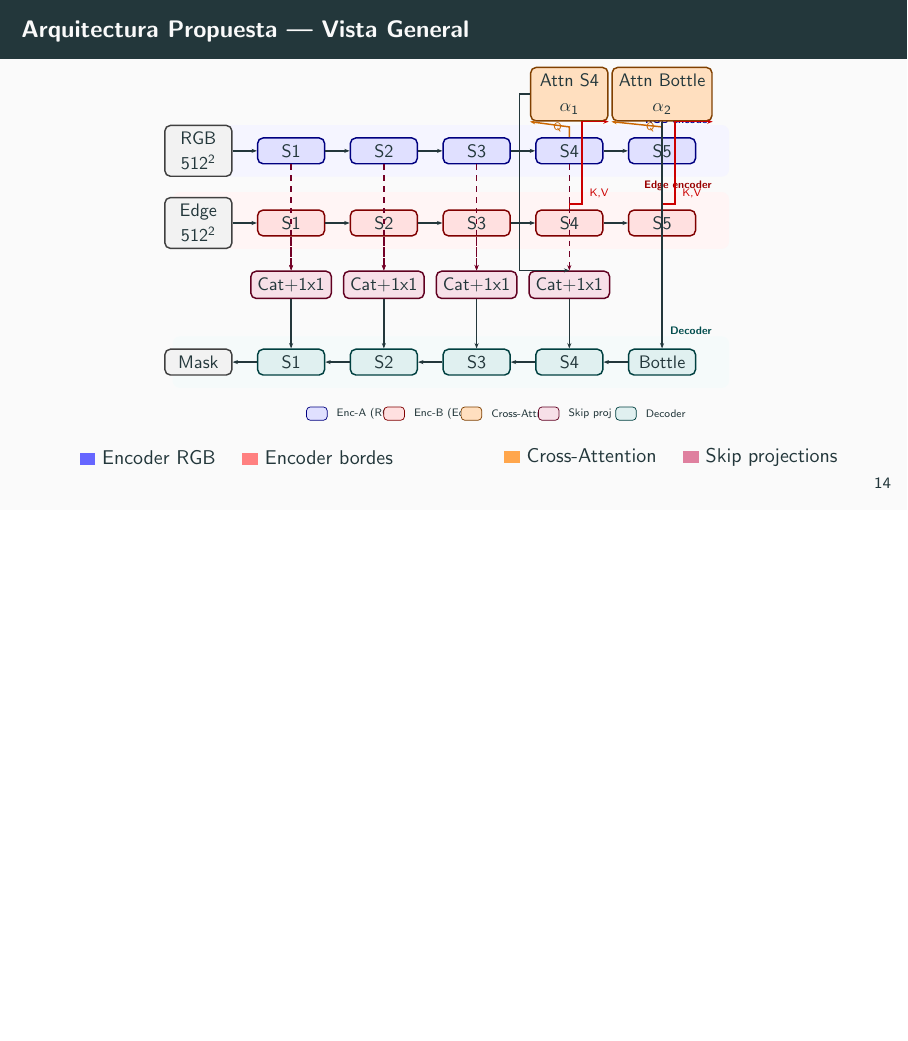
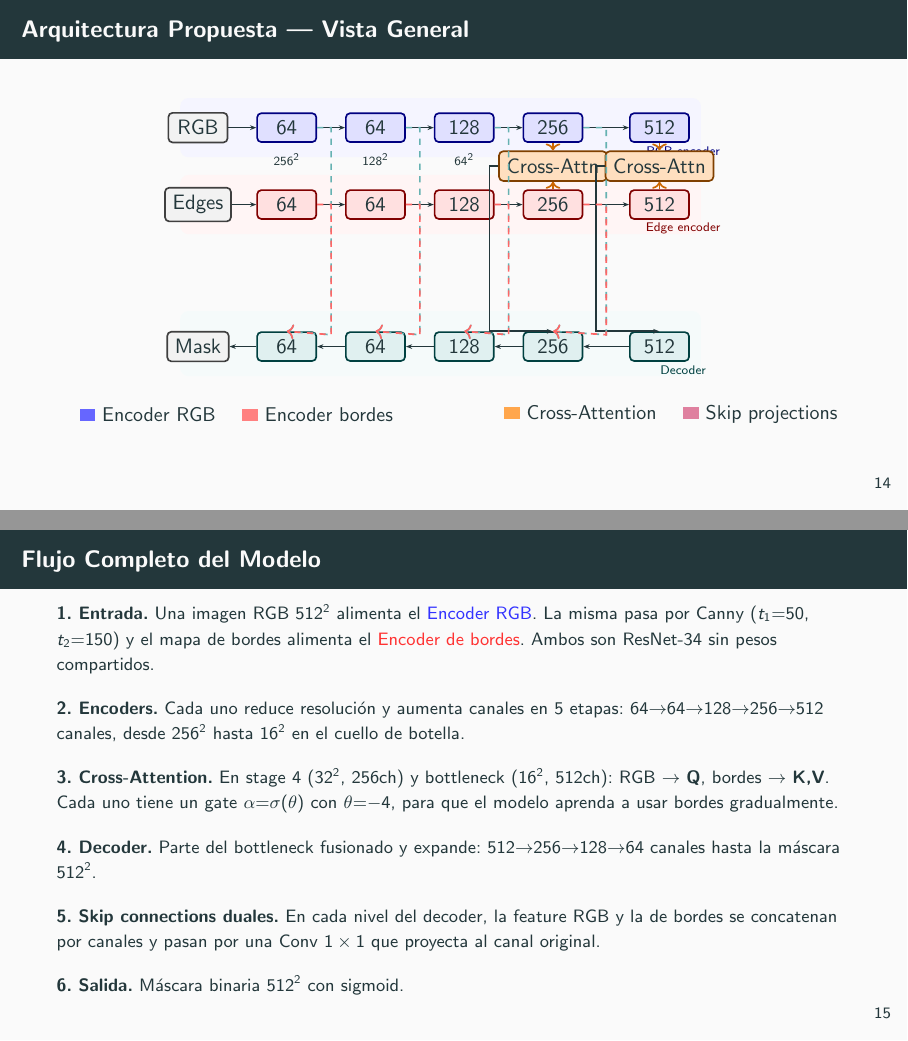
Before and after one commit to DaniloDuque/multimodal-cataract-seg, LaTeX slides (presentation/slides.tex, which reads paper/figures/architecture.tikz): page 14 of 32 before the commit and pages 14 and 15 of 33 after it, the two joined at a grey line, the shorter picture padded with empty space. Compiled offline with pdfLaTeX.

Commit message:
improve presentation

```diff
--- a/paper/figures/architecture.tikz
+++ b/paper/figures/architecture.tikz
@@ -1,116 +1,99 @@
 \begin{tikzpicture}[
     font=\small,
-    box/.style={rectangle, rounded corners=3pt, minimum width=1.3cm, minimum height=0.5cm, align=center, draw, thick},
+    box/.style={rectangle, rounded corners=2pt, minimum width=1.0cm, minimum height=0.4cm, align=center, draw, thick, font=\small},
     enc/.style={box, fill=blue!12, draw=blue!50!black},
     edge/.style={box, fill=red!12, draw=red!50!black},
-    attn/.style={box, fill=orange!25, draw=orange!50!black, minimum width=1.5cm, minimum height=0.5cm},
+    attn/.style={box, fill=orange!25, draw=orange!50!black},
     dec/.style={box, fill=teal!12, draw=teal!50!black},
-    proj/.style={box, fill=purple!12, draw=purple!50!black},
     io/.style={box, fill=gray!10, draw=gray!50!black},
     narr/.style={-{Stealth[length=3pt]}, draw, thick},
-    darr/.style={-{Stealth[length=3pt]}, draw, purple!60!black, thick, dashed},
-    node distance=0.4cm and 0.5cm
+    node distance=0.2cm and 0.25cm
 ]
 
-%% ── Background groups ───────────────────────────────────────────────────
-\begin{scope}[on background layer]
-    \fill[blue!4, rounded corners=4pt] (-2.3,-0.4) rectangle (8.5,0.6)
-        node[blue!60!black, font=\tiny, anchor=south east] at (8.3,0.5) {\textbf{RGB encoder}};
-    \fill[red!4, rounded corners=4pt] (-2.3,-1.8) rectangle (8.5,-0.7)
-        node[red!60!black, font=\tiny, anchor=south east] at (8.3,-0.8) {\textbf{Edge encoder}};
-    \fill[teal!4, rounded corners=4pt] (-2.3,-4.5) rectangle (8.5,-3.5)
-        node[teal!60!black, font=\tiny, anchor=south east] at (8.3,-3.6) {\textbf{Decoder}};
-\end{scope}
+%% Background encoder/decoder regions
+\fill[blue!4, rounded corners=4pt] (-0.3, 0.8) rectangle (8.5, -0.2);
+\node[blue!50!black, font=\tiny] at (8.2, -0.1) {RGB encoder};
+\fill[red!4, rounded corners=4pt] (-0.3, -0.5) rectangle (8.5, -1.5);
+\node[red!50!black, font=\tiny] at (8.2, -1.4) {Edge encoder};
+\fill[teal!4, rounded corners=4pt] (-0.3, -2.8) rectangle (8.5, -3.9);
+\node[teal!50!black, font=\tiny] at (8.2, -3.8) {Decoder};
 
-%% ── Inputs ─────────────────────────────────────────────────────────────
-\node[io]  (in_rgb)  at (-1.8, 0.1)  {RGB\\$512^2$};
-\node[io]  (in_edge) at (-1.8, -1.3) {Edge\\$512^2$};
+%% Inputs
+\node[io]  (in_rgb)  at (0, 0.3)   {RGB};
+\node[io]  (in_edge) at (0, -1.0)  {Edges};
 
-%% ── Encoder stages ─────────────────────────────────────────────────────
-\node[enc] (ea1) at (0,   0.1) {S1};
-\node[enc] (ea2) at (1.8, 0.1) {S2};
-\node[enc] (ea3) at (3.6, 0.1) {S3};
-\node[enc] (ea4) at (5.4, 0.1) {S4};
-\node[enc] (ea5) at (7.2, 0.1) {S5};
+%% Encoder stages (5 levels: 64→64→128→256→512)
+\node[enc] (ea1) at (1.5, 0.3)  {$64$};
+\node[enc] (ea2) at (3.0, 0.3)  {$64$};
+\node[enc] (ea3) at (4.5, 0.3)  {$128$};
+\node[enc] (ea4) at (6.0, 0.3)  {$256$};
+\node[enc] (ea5) at (7.8, 0.3)  {$512$};
 
-\node[edge](eb1) at (0,   -1.3) {S1};
-\node[edge](eb2) at (1.8, -1.3) {S2};
-\node[edge](eb3) at (3.6, -1.3) {S3};
-\node[edge](eb4) at (5.4, -1.3) {S4};
-\node[edge](eb5) at (7.2, -1.3) {S5};
+\node[edge](eb1) at (1.5, -1.0) {$64$};
+\node[edge](eb2) at (3.0, -1.0) {$64$};
+\node[edge](eb3) at (4.5, -1.0) {$128$};
+\node[edge](eb4) at (6.0, -1.0) {$256$};
+\node[edge](eb5) at (7.8, -1.0) {$512$};
 
-%% ── Cross-attention ────────────────────────────────────────────────────
-\node[attn](ca4) at (5.4, 1.2) {Attn S4\\$\alpha_1$};
-\node[attn](ca5) at (7.2, 1.2) {Attn Bottle\\$\alpha_2$};
+%% Spatial resolution labels
+\node[font=\tiny, below=0.05 of ea1] {$256^2$};
+\node[font=\tiny, below=0.05 of ea2] {$128^2$};
+\node[font=\tiny, below=0.05 of ea3] {$64^2$};
+\node[font=\tiny, below=0.05 of ea4] {$32^2$};
+\node[font=\tiny, below=0.05 of ea5] {$16^2$};
 
-%% ── Skip projections ───────────────────────────────────────────────────
-\node[proj](sk1) at (0,   -2.5) {Cat+1x1};
-\node[proj](sk2) at (1.8, -2.5) {Cat+1x1};
-\node[proj](sk3) at (3.6, -2.5) {Cat+1x1};
-\node[proj](sk4) at (5.4, -2.5) {Cat+1x1};
+%% Cross-attention modules (stage 4 and bottleneck)
+\node[attn](att4) at (6.0, -0.35) {Cross-Attn};
+\node[attn](att5) at (7.8, -0.35) {Cross-Attn};
 
-%% ── Decoder ────────────────────────────────────────────────────────────
-\node[dec] (bot) at (7.2, -4.0) {Bottle};
-\node[dec] (d4)  at (5.4, -4.0) {S4};
-\node[dec] (d3)  at (3.6, -4.0) {S3};
-\node[dec] (d2)  at (1.8, -4.0) {S2};
-\node[dec] (d1)  at (0,   -4.0) {S1};
-\node[io]  (out) at (-1.8,-4.0) {Mask};
+%% Decoder stages (reversed)
+\node[dec] (db5) at (7.8, -3.4) {$512$};
+\node[dec] (d4)  at (6.0, -3.4) {$256$};
+\node[dec] (d3)  at (4.5, -3.4) {$128$};
+\node[dec] (d2)  at (3.0, -3.4) {$64$};
+\node[dec] (d1)  at (1.5, -3.4) {$64$};
+\node[io]  (out) at (0, -3.4) {Mask};
 
-%% ── Input arrows ───────────────────────────────────────────────────────
+%% Encoder chains
 \draw[narr] (in_rgb)  -- (ea1);
+\draw[narr] (ea1) -- (ea2);
+\draw[narr] (ea2) -- (ea3);
+\draw[narr] (ea3) -- (ea4);
+\draw[narr] (ea4) -- (ea5);
 \draw[narr] (in_edge) -- (eb1);
+\draw[narr] (eb1) -- (eb2);
+\draw[narr] (eb2) -- (eb3);
+\draw[narr] (eb3) -- (eb4);
+\draw[narr] (eb4) -- (eb5);
 
-%% ── Encoder chains ─────────────────────────────────────────────────────
-\draw[narr] (ea1)--(ea2); \draw[narr] (ea2)--(ea3);
-\draw[narr] (ea3)--(ea4); \draw[narr] (ea4)--(ea5);
-\draw[narr] (eb1)--(eb2); \draw[narr] (eb2)--(eb3);
-\draw[narr] (eb3)--(eb4); \draw[narr] (eb4)--(eb5);
+%% Q / K,V to attention
+\draw[orange!80!black, thick, ->] (ea4.south) -- (att4.north);
+\draw[orange!80!black, thick, ->] (eb4.north) -- (att4.south);
+\draw[orange!80!black, thick, ->] (ea5.south) -- (att5.north);
+\draw[orange!80!black, thick, ->] (eb5.north) -- (att5.south);
 
-%% ── Q / K,V to attention ───────────────────────────────────────────────
-\draw[orange!80!black, thick, -{Stealth[length=3pt]}]
-    (ea4.north) -- ++(0,0.2) node[left,font=\tiny] {Q} -- (ca4.south west);
-\draw[orange!80!black, thick, -{Stealth[length=3pt]}]
-    (ea5.north) -- ++(0,0.2) node[left,font=\tiny] {Q} -- (ca5.south west);
-\draw[red!80!black, thick, -{Stealth[length=3pt]}]
-    (eb4.north) -- ++(0,0.1) -| ++(0.25,0.2) node[right,font=\tiny] {K,V} |- (ca4.south east);
-\draw[red!80!black, thick, -{Stealth[length=3pt]}]
-    (eb5.north) -- ++(0,0.1) -| ++(0.25,0.2) node[right,font=\tiny] {K,V} |- (ca5.south east);
+%% Attention output to decoder
+\draw[narr] (att4.west) -- ++(-0.15,0) |- (d4.north);
+\draw[narr] (att5.west) -- ++(-0.15,0) |- (db5.north);
 
-%% ── Attention outputs ──────────────────────────────────────────────────
-\draw[narr] (ca4.west) -- ++(-0.2,0) |- (sk4.north);
-\draw[narr] (ca5.south) -- (bot.north);
+%% Decoder chain
+\draw[narr] (db5) -- (d4);
+\draw[narr] (d4) -- (d3);
+\draw[narr] (d3) -- (d2);
+\draw[narr] (d2) -- (d1);
+\draw[narr] (d1) -- (out);
 
-%% ── Skip connections ───────────────────────────────────────────────────
-\draw[darr] (ea1.south) -- (sk1.north);
-\draw[darr] (ea2.south) -- (sk2.north);
-\draw[darr] (ea3.south) -- (sk3.north);
-\draw[darr] (ea4.south) -- (sk4.north);
-\draw[darr] (eb1.south) -- (sk1.north);
-\draw[darr] (eb2.south) -- (sk2.north);
-\draw[darr] (eb3.south) -- (sk3.north);
+%% Skip connections — routed through gaps between columns
+%% RGB skips
+\draw[teal!60, dashed, thick, ->] (ea1.east) -- (2.25, 0.3) -- (2.25, -3.2) -- (d1.north);
+\draw[teal!60, dashed, thick, ->] (ea2.east) -- (3.75, 0.3) -- (3.75, -3.2) -- (d2.north);
+\draw[teal!60, dashed, thick, ->] (ea3.east) -- (5.25, 0.3) -- (5.25, -3.2) -- (d3.north);
+\draw[teal!60, dashed, thick, ->] (ea4.east) -- (6.9, 0.3) -- (6.9, -3.2) -- (d4.north);
 
-%% ── Projections to decoder ─────────────────────────────────────────────
-\draw[narr] (sk1.south) -- (d1.north);
-\draw[narr] (sk2.south) -- (d2.north);
-\draw[narr] (sk3.south) -- (d3.north);
-\draw[narr] (sk4.south) -- (d4.north);
-
-%% ── Decoder chain ──────────────────────────────────────────────────────
-\draw[narr] (bot) -- (d4);
-\draw[narr] (d4)--(d3); \draw[narr] (d3)--(d2);
-\draw[narr] (d2)--(d1); \draw[narr] (d1)--(out);
-
-%% ── Legend ─────────────────────────────────────────────────────────────
-\node[rectangle, fill=blue!12, draw=blue!50!black, rounded corners=2pt, minimum width=0.4cm, minimum height=0.25cm] at (0.5, -5.0) {};
-\node[font=\tiny, anchor=west] at (0.75, -5.0) {Enc-A (RGB)};
-\node[rectangle, fill=red!12, draw=red!50!black, rounded corners=2pt, minimum width=0.4cm, minimum height=0.25cm] at (2.0, -5.0) {};
-\node[font=\tiny, anchor=west] at (2.25, -5.0) {Enc-B (Edge)};
-\node[rectangle, fill=orange!25, draw=orange!50!black, rounded corners=2pt, minimum width=0.4cm, minimum height=0.25cm] at (3.5, -5.0) {};
-\node[font=\tiny, anchor=west] at (3.75, -5.0) {Cross-Attn};
-\node[rectangle, fill=purple!12, draw=purple!50!black, rounded corners=2pt, minimum width=0.4cm, minimum height=0.25cm] at (5.0, -5.0) {};
-\node[font=\tiny, anchor=west] at (5.25, -5.0) {Skip proj};
-\node[rectangle, fill=teal!12, draw=teal!50!black, rounded corners=2pt, minimum width=0.4cm, minimum height=0.25cm] at (6.5, -5.0) {};
-\node[font=\tiny, anchor=west] at (6.75, -5.0) {Decoder};
+%% Edge skips
+\draw[red!60, dashed, thick, ->]  (eb1.east) -- (2.25, -1.0) -- (2.25, -3.2) -- (d1.north);
+\draw[red!60, dashed, thick, ->]  (eb2.east) -- (3.75, -1.0) -- (3.75, -3.2) -- (d2.north);
+\draw[red!60, dashed, thick, ->]  (eb3.east) -- (5.25, -1.0) -- (5.25, -3.2) -- (d3.north);
+\draw[red!60, dashed, thick, ->]  (eb4.east) -- (6.9, -1.0) -- (6.9, -3.2) -- (d4.north);
 
 \end{tikzpicture}
--- a/presentation/slides.tex
+++ b/presentation/slides.tex
@@ -327,7 +327,28 @@ Usar \textbf{múltiples representaciones} de la misma escena y \textbf{fusionarl
 \end{columns}
 \end{frame}
 
-% ── Slide 15: Representaciones de entrada ────────────────────────────────────
+% ── Slide 15: Flujo completo del modelo ──────────────────────────────────────
+\begin{frame}{Flujo Completo del Modelo}
+\footnotesize
+\textbf{1. Entrada.} Una imagen RGB $512^2$ alimenta el \textcolor{blue!80}{Encoder RGB}. La misma pasa por Canny ($t_1{=}50$, $t_2{=}150$) y el mapa de bordes alimenta el \textcolor{red!80}{Encoder de bordes}. Ambos son ResNet-34 sin pesos compartidos.
+
+\medskip
+\textbf{2. Encoders.} Cada uno reduce resolución y aumenta canales en 5 etapas: $64{\to}64{\to}128{\to}256{\to}512$ canales, desde $256^2$ hasta $16^2$ en el cuello de botella.
+
+\medskip
+\textbf{3. Cross-Attention.} En stage 4 ($32^2$, 256ch) y bottleneck ($16^2$, 512ch): RGB $\to$ \textbf{Q}, bordes $\to$ \textbf{K,V}. Cada uno tiene un gate $\alpha{=}\sigma(\theta)$ con $\theta{=}{-}4$, para que el modelo aprenda a usar bordes gradualmente.
+
+\medskip
+\textbf{4. Decoder.} Parte del bottleneck fusionado y expande: $512{\to}256{\to}128{\to}64$ canales hasta la máscara $512^2$.
+
+\medskip
+\textbf{5. Skip connections duales.} En cada nivel del decoder, la feature RGB y la de bordes se concatenan por canales y pasan por una Conv $1\times1$ que proyecta al canal original.
+
+\medskip
+\textbf{6. Salida.} Máscara binaria $512^2$ con sigmoid.
+\end{frame}
+
+% ── Slide 16: Representaciones de entrada ────────────────────────────────────
 \begin{frame}{Representaciones de Entrada}
 \begin{columns}[T]
 \column{0.5\textwidth}
```
Also changed, not shown: paper/sections/method.tex (+1 -1 lines), specs/SPEC_multimodal_cataract_segmentation.md (+24 -23 lines), paper/out/main.pdf, presentation/slides.pdf, presentation/slides.tex (38 more changed lines), 5 other files.
